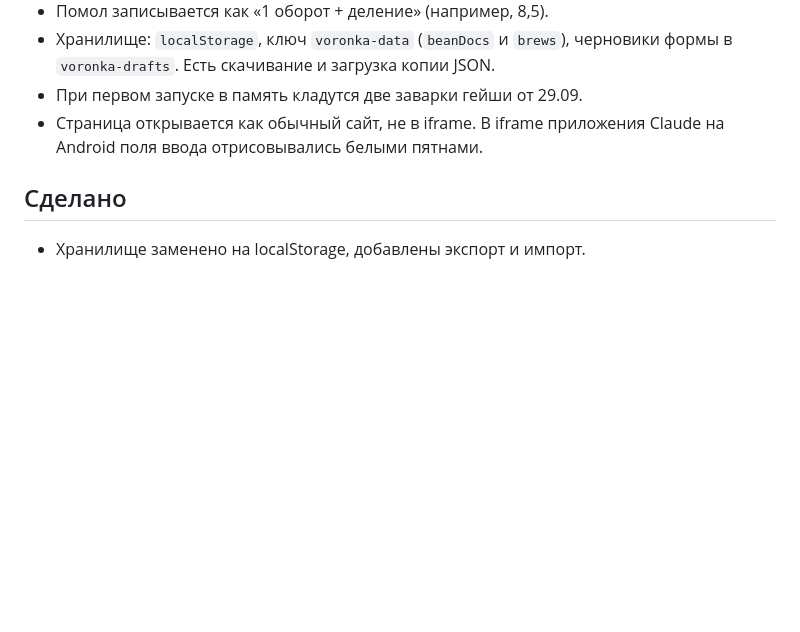
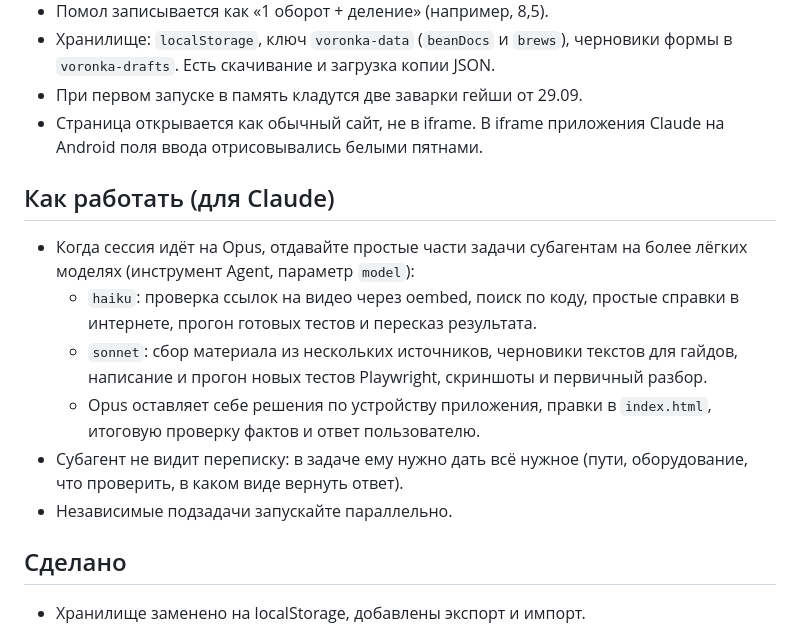
Before and after one commit to kill-me-1moreTime-bot/Voronka, a Markdown page: CLAUDE.md, the part around the change. GitHub-like rendering; blank space fills up the shorter version.

Commit message:
CLAUDE.md: делегировать простые подзадачи на Sonnet и Haiku
Co-Authored-By: Claude Sonnet 5.5 <noreply@anthropic.com>
Claude-Session: https://claude.ai/code/session_01Va37QHSZaxPfPWzMxs8br3

```diff
--- a/CLAUDE.md
+++ b/CLAUDE.md
@@ -9,6 +9,14 @@
 - Хранилище: `localStorage`, ключ `voronka-data` (`beanDocs` и `brews`), черновики формы в `voronka-drafts`. Есть скачивание и загрузка копии JSON.
 - При первом запуске в память кладутся две заварки гейши от 29.09.
 - Страница открывается как обычный сайт, не в iframe. В iframe приложения Claude на Android поля ввода отрисовывались белыми пятнами.
+
+## Как работать (для Claude)
+- Когда сессия идёт на Opus, отдавайте простые части задачи субагентам на более лёгких моделях (инструмент Agent, параметр `model`):
+  - `haiku`: проверка ссылок на видео через oembed, поиск по коду, простые справки в интернете, прогон готовых тестов и пересказ результата.
+  - `sonnet`: сбор материала из нескольких источников, черновики текстов для гайдов, написание и прогон новых тестов Playwright, скриншоты и первичный разбор.
+  - Opus оставляет себе решения по устройству приложения, правки в `index.html`, итоговую проверку фактов и ответ пользователю.
+- Субагент не видит переписку: в задаче ему нужно дать всё нужное (пути, оборудование, что проверить, в каком виде вернуть ответ).
+- Независимые подзадачи запускайте параллельно.
 
 ## Сделано
 - Хранилище заменено на localStorage, добавлены экспорт и импорт.
```
